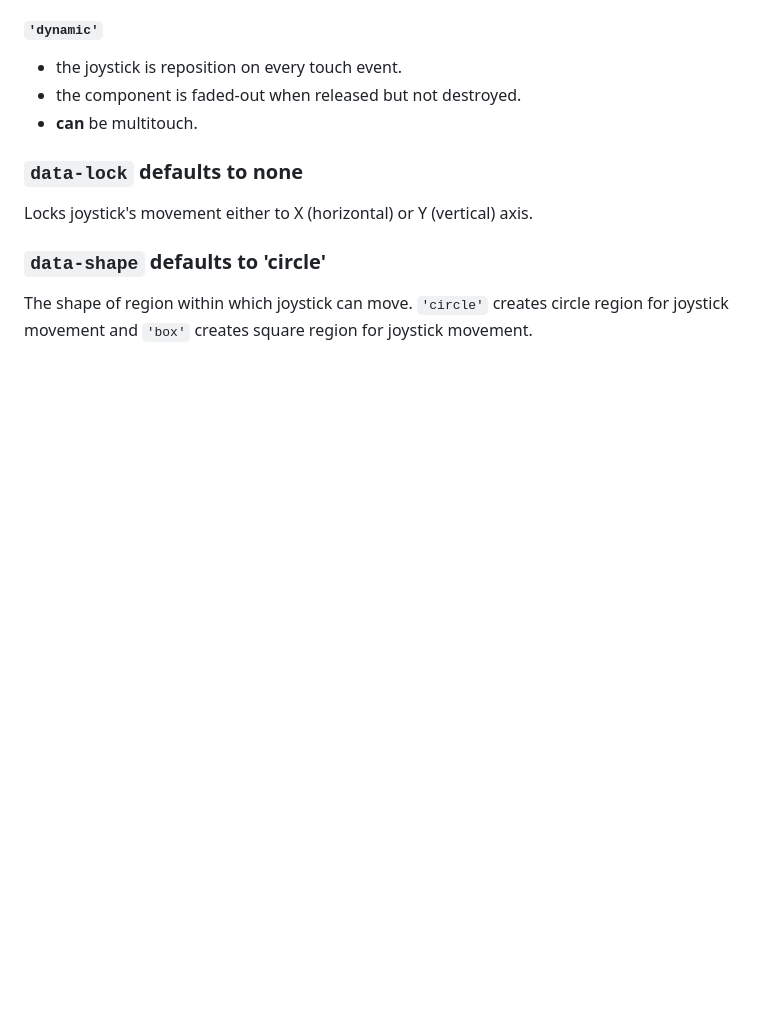
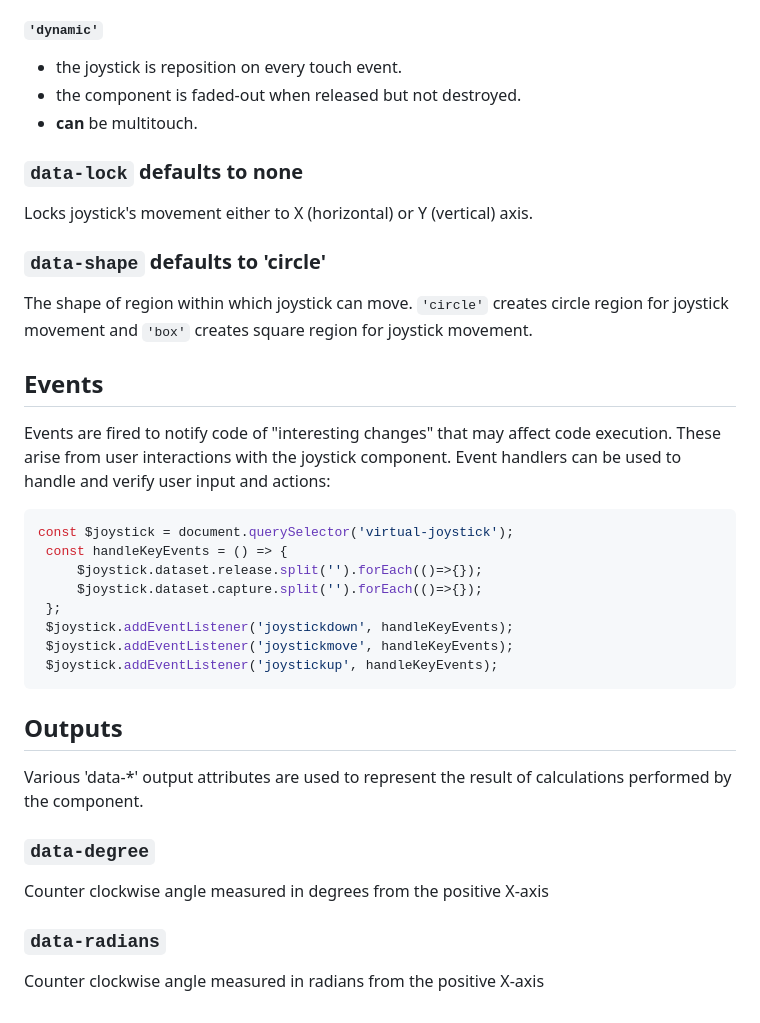
Before and after one commit to dondido/virtual-joystick, a Markdown page: README.md, the part around the change. GitHub-like rendering; blank space fills up the shorter version.

````diff
--- a/README.md
+++ b/README.md
@@ -185,3 +185,26 @@ Locks joystick's movement either to X (horizontal) or Y (vertical) axis.
 
 ### `data-shape` defaults to 'circle'
 The shape of region within which joystick can move. `'circle'` creates circle region for joystick movement and `'box'` creates square region for joystick movement.
+
+## Events
+Events are fired to notify code of "interesting changes" that may affect code execution. These arise from user interactions with the joystick component. Event handlers can be used to handle and verify user input and actions:
+
+```javascript
+const $joystick = document.querySelector('virtual-joystick');
+ const handleKeyEvents = () => {
+     $joystick.dataset.release.split('').forEach(()=>{});
+     $joystick.dataset.capture.split('').forEach(()=>{});
+ };
+ $joystick.addEventListener('joystickdown', handleKeyEvents);
+ $joystick.addEventListener('joystickmove', handleKeyEvents);
+ $joystick.addEventListener('joystickup', handleKeyEvents);
+```
+
+## Outputs
+Various 'data-*' output attributes are used to represent the result of calculations performed by the component.
+
+### `data-degree`
+Counter clockwise angle measured in degrees from the positive X-axis
+
+### `data-radians`
+Counter clockwise angle measured in radians from the positive X-axis
````
